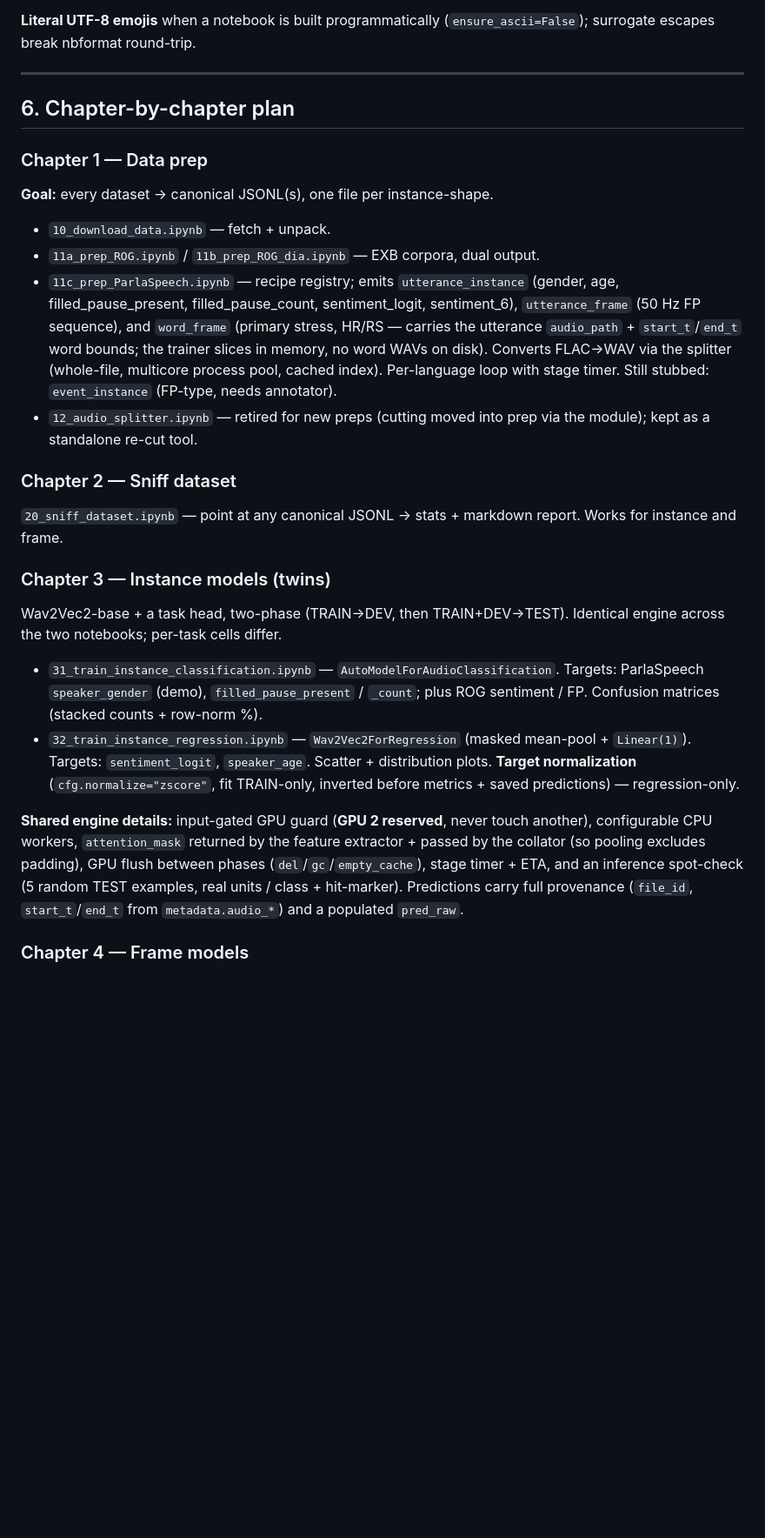
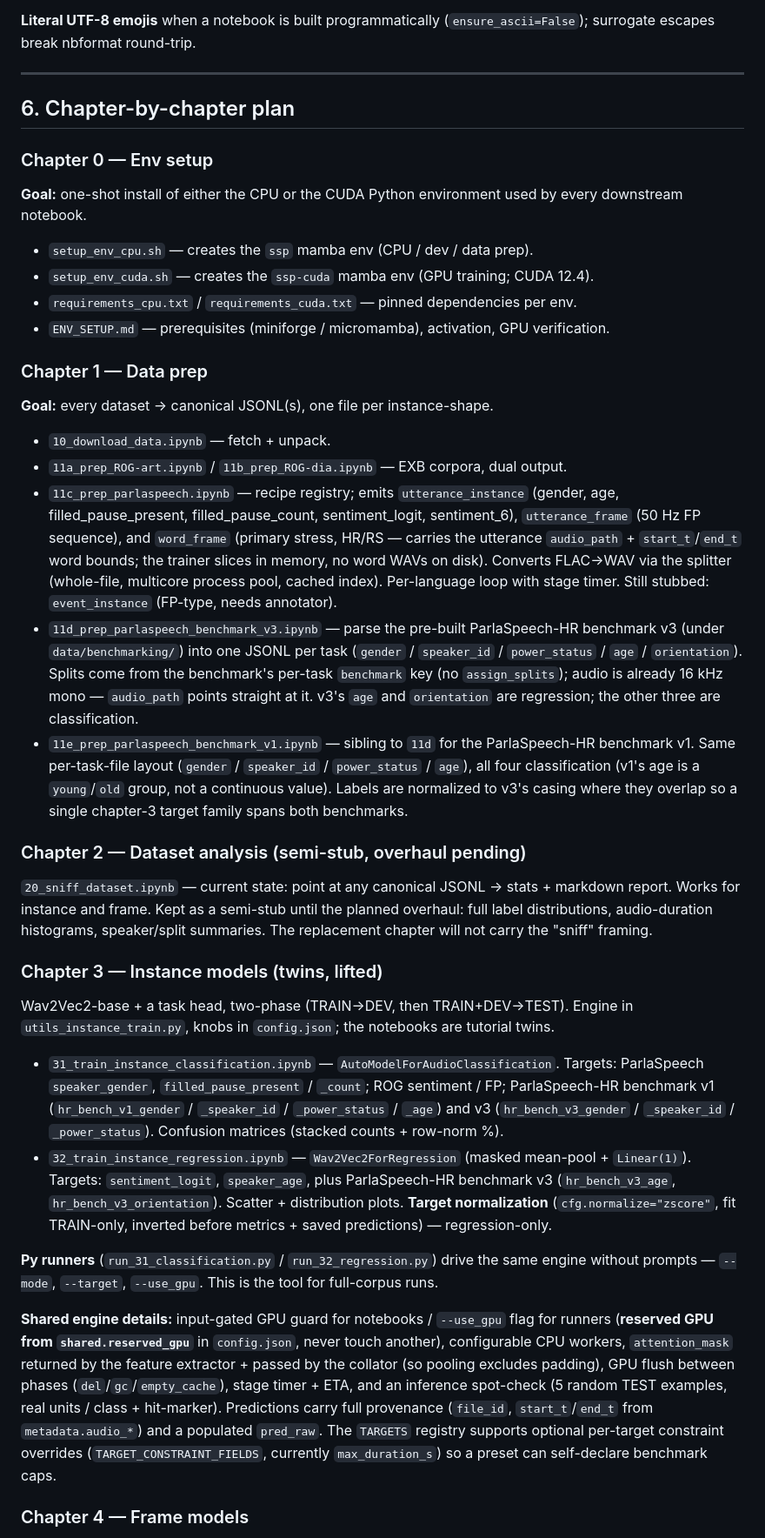
Before and after one commit to porupski/slavic-speech-pipeline, a Markdown page: BLUEPRINT.md, the part around one of its changes. Shown at 87% size. GitHub-like rendering; blank space fills up the shorter version.

```diff
--- a/BLUEPRINT.md
+++ b/BLUEPRINT.md
@@ -176,24 +197,35 @@ Every notebook follows the same shape: title/overview → setup (`PROJECT_ROOT`
 
 ## 6. Chapter-by-chapter plan
 
+### Chapter 0 — Env setup
+**Goal:** one-shot install of either the CPU or the CUDA Python environment used by every downstream notebook.
+
+- `setup_env_cpu.sh` — creates the `ssp` mamba env (CPU / dev / data prep).
+- `setup_env_cuda.sh` — creates the `ssp-cuda` mamba env (GPU training; CUDA 12.4).
+- `requirements_cpu.txt` / `requirements_cuda.txt` — pinned dependencies per env.
+- `ENV_SETUP.md` — prerequisites (miniforge / micromamba), activation, GPU verification.
+
 ### Chapter 1 — Data prep
 **Goal:** every dataset → canonical JSONL(s), one file per instance-shape.
 
 - `10_download_data.ipynb` — fetch + unpack.
-- `11a_prep_ROG.ipynb` / `11b_prep_ROG_dia.ipynb` — EXB corpora, dual output.
-- `11c_prep_ParlaSpeech.ipynb` — recipe registry; emits `utterance_instance` (gender, age, filled_pause_present, filled_pause_count, sentiment_logit, sentiment_6), `utterance_frame` (50 Hz FP sequence), and `word_frame` (primary stress, HR/RS — carries the utterance `audio_path` + `start_t`/`end_t` word bounds; the trainer slices in memory, no word WAVs on disk). Converts FLAC→WAV via the splitter (whole-file, multicore process pool, cached index). Per-language loop with stage timer. Still stubbed: `event_instance` (FP-type, needs annotator).
-- `12_audio_splitter.ipynb` — retired for new preps (cutting moved into prep via the module); kept as a standalone re-cut tool.
+- `11a_prep_ROG-art.ipynb` / `11b_prep_ROG-dia.ipynb` — EXB corpora, dual output.
+- `11c_prep_parlaspeech.ipynb` — recipe registry; emits `utterance_instance` (gender, age, filled_pause_present, filled_pause_count, sentiment_logit, sentiment_6), `utterance_frame` (50 Hz FP sequence), and `word_frame` (primary stress, HR/RS — carries the utterance `audio_path` + `start_t`/`end_t` word bounds; the trainer slices in memory, no word WAVs on disk). Converts FLAC→WAV via the splitter (whole-file, multicore process pool, cached index). Per-language loop with stage timer. Still stubbed: `event_instance` (FP-type, needs annotator).
+- `11d_prep_parlaspeech_benchmark_v3.ipynb` — parse the pre-built ParlaSpeech-HR benchmark v3 (under `data/benchmarking/`) into one JSONL per task (`gender` / `speaker_id` / `power_status` / `age` / `orientation`). Splits come from the benchmark's per-task `benchmark` key (no `assign_splits`); audio is already 16 kHz mono — `audio_path` points straight at it. v3's `age` and `orientation` are regression; the other three are classification.
+- `11e_prep_parlaspeech_benchmark_v1.ipynb` — sibling to `11d` for the ParlaSpeech-HR benchmark v1. Same per-task-file layout (`gender` / `speaker_id` / `power_status` / `age`), all four classification (v1's age is a `young`/`old` group, not a continuous value). Labels are normalized to v3's casing where they overlap so a single chapter-3 target family spans both benchmarks.
 
-### Chapter 2 — Sniff dataset
-`20_sniff_dataset.ipynb` — point at any canonical JSONL → stats + markdown report. Works for instance and frame.
+### Chapter 2 — Dataset analysis (semi-stub, overhaul pending)
+`20_sniff_dataset.ipynb` — current state: point at any canonical JSONL → stats + markdown report. Works for instance and frame. Kept as a semi-stub until the planned overhaul: full label distributions, audio-duration histograms, speaker/split summaries. The replacement chapter will not carry the "sniff" framing.
 
-### Chapter 3 — Instance models (twins)
-Wav2Vec2-base + a task head, two-phase (TRAIN→DEV, then TRAIN+DEV→TEST). Identical engine across the two notebooks; per-task cells differ.
+### Chapter 3 — Instance models (twins, lifted)
+Wav2Vec2-base + a task head, two-phase (TRAIN→DEV, then TRAIN+DEV→TEST). Engine in `utils_instance_train.py`, knobs in `config.json`; the notebooks are tutorial twins.
 
-- `31_train_instance_classification.ipynb` — `AutoModelForAudioClassification`. Targets: ParlaSpeech `speaker_gender` (demo), `filled_pause_present` / `_count`; plus ROG sentiment / FP. Confusion matrices (stacked counts + row-norm %).
-- `32_train_instance_regression.ipynb` — `Wav2Vec2ForRegression` (masked mean-pool + `Linear(1)`). Targets: `sentiment_logit`, `speaker_age`. Scatter + distribution plots. **Target normalization** (`cfg.normalize="zscore"`, fit TRAIN-only, inverted before metrics + saved predictions) — regression-only.
+- `31_train_instance_classification.ipynb` — `AutoModelForAudioClassification`. Targets: ParlaSpeech `speaker_gender`, `filled_pause_present` / `_count`; ROG sentiment / FP; ParlaSpeech-HR benchmark v1 (`hr_bench_v1_gender` / `_speaker_id` / `_power_status` / `_age`) and v3 (`hr_bench_v3_gender` / `_speaker_id` / `_power_status`). Confusion matrices (stacked counts + row-norm %).
+- `32_train_instance_regression.ipynb` — `Wav2Vec2ForRegression` (masked mean-pool + `Linear(1)`). Targets: `sentiment_logit`, `speaker_age`, plus ParlaSpeech-HR benchmark v3 (`hr_bench_v3_age`, `hr_bench_v3_orientation`). Scatter + distribution plots. **Target normalization** (`cfg.normalize="zscore"`, fit TRAIN-only, inverted before metrics + saved predictions) — regression-only.
 
-**Shared engine details:** input-gated GPU guard (**GPU 2 reserved**, never touch another), configurable CPU workers, `attention_mask` returned by the feature extractor + passed by the collator (so pooling excludes padding), GPU flush between phases (`del`/`gc`/`empty_cache`), stage timer + ETA, and an inference spot-check (5 random TEST examples, real units / class + hit-marker). Predictions carry full provenance (`file_id`, `start_t`/`end_t` from `metadata.audio_*`) and a populated `pred_raw`.
+**Py runners** (`run_31_classification.py` / `run_32_regression.py`) drive the same engine without prompts — `--mode`, `--target`, `--use_gpu`. This is the tool for full-corpus runs.
+
+**Shared engine details:** input-gated GPU guard for notebooks / `--use_gpu` flag for runners (**reserved GPU from `shared.reserved_gpu`** in `config.json`, never touch another), configurable CPU workers, `attention_mask` returned by the feature extractor + passed by the collator (so pooling excludes padding), GPU flush between phases (`del`/`gc`/`empty_cache`), stage timer + ETA, and an inference spot-check (5 random TEST examples, real units / class + hit-marker). Predictions carry full provenance (`file_id`, `start_t`/`end_t` from `metadata.audio_*`) and a populated `pred_raw`. The `TARGETS` registry supports optional per-target constraint overrides (`TARGET_CONSTRAINT_FIELDS`, currently `max_duration_s`) so a preset can self-declare benchmark caps.
 
 ### Chapter 4 — Frame models
 `41_train_frame_classification.ipynb` — built to engine parity with the chapter-3 twins (run-mode cell, timer, attention-mask, GPU flush, spot-check). Custom frame head → `(B, T, num_labels)`, token-CE with `ignore_index=-100`, per-record label alignment to the model's actual CNN output length. `frame_rate_hz == 50` only. **Task-keyed `TARGETS`** (`parlaspeech_fp_frames`, `parlaspeech_primary_stress_frames`) with `jsonl_template` + supported langs; `cfg.langs` is an orthogonal language knob (`()` = all available). `save_predictions_json` stores per-frame `prob_pos` (softmax positive-class probability) for downstream QC thresholding. Reference: parlastress (Croatian FP/stress). Two v1 frame tasks, in order:
```
Also changed, not shown: other parts of BLUEPRINT.md (+88 -61 lines).
